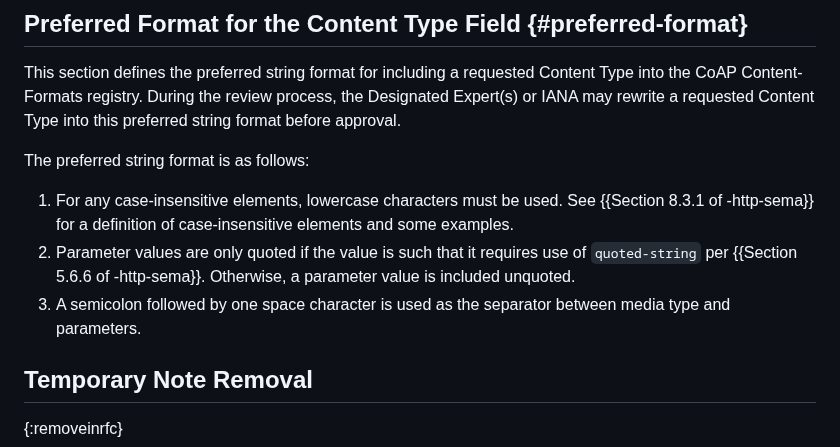
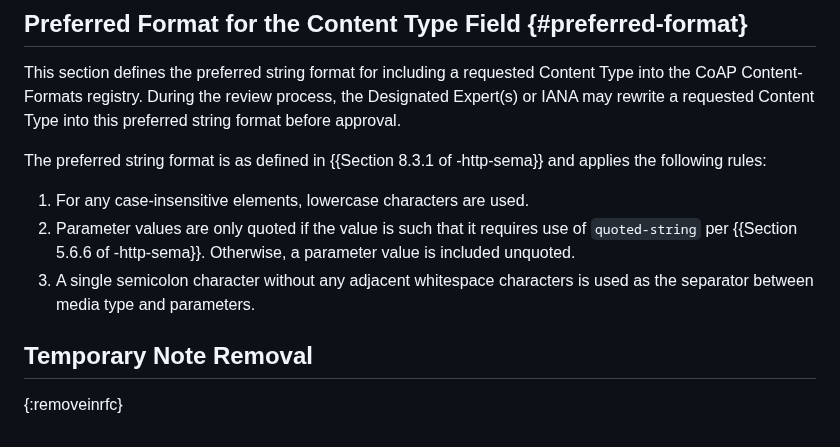
Before and after one commit to core-wg/cf-reg-update, a Markdown page: draft-ietf-core-cf-reg-update.md, the part around one of its changes. Rendered like a GitHub page.

Commit message:
Apply preferred media-type / content type rules from RFC 9110; close #37

```diff
--- a/draft-ietf-core-cf-reg-update.md
+++ b/draft-ietf-core-cf-reg-update.md
@@ -240,13 +240,12 @@ For the 256-9999 range and the 10000-64999 range, a similar criterion may also a
 This section defines the preferred string format for including a requested Content Type into the CoAP Content-Formats registry.
 During the review process, the Designated Expert(s) or IANA may rewrite a requested Content Type into this preferred string format before approval.
 
-The preferred string format is as follows:
+The preferred string format is as defined in {{Section 8.3.1 of -http-sema}} and applies the following rules:
 
-1. For any case-insensitive elements, lowercase characters must be used.
-   See {{Section 8.3.1 of -http-sema}} for a definition of case-insensitive elements and some examples.
+1. For any case-insensitive elements, lowercase characters are used.
 1. Parameter values are only quoted if the value is such that it requires use of `quoted-string` per {{Section 5.6.6 of -http-sema}}.
    Otherwise, a parameter value is included unquoted.
-1. A semicolon followed by one space character is used as the separator between media type and parameters.
+1. A single semicolon character without any adjacent whitespace characters is used as the separator between media type and parameters.
 
 ## Temporary Note Removal
 {:removeinrfc}
```
Also changed, not shown: other parts of draft-ietf-core-cf-reg-update.md (+5 -5 lines).
